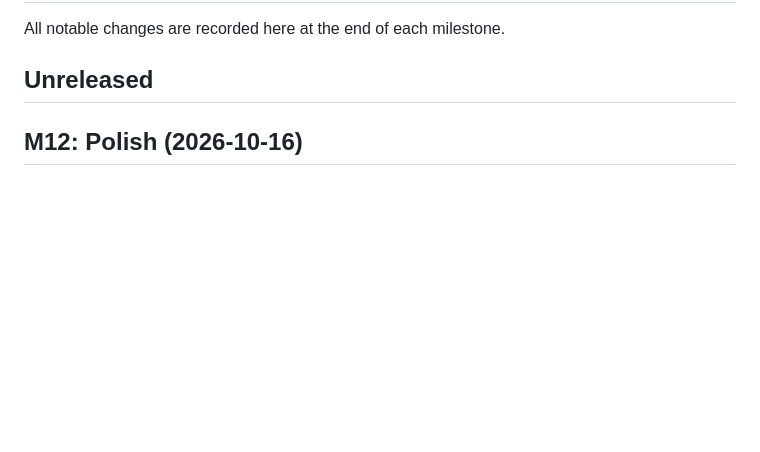
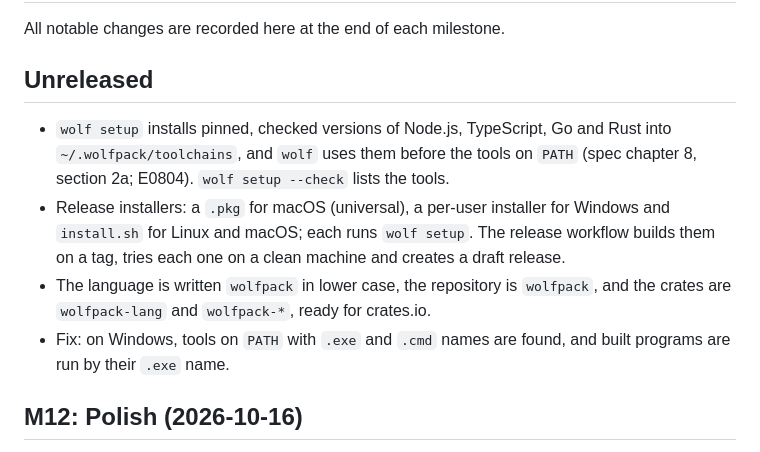
Before and after one commit to realfamousbae/wolfpack, a Markdown page: CHANGELOG.md, the part around the change. Drawn GitHub-style; blank space fills up the shorter version.

Commit message:
docs: changelog for wolf setup and the installers

```diff
--- a/CHANGELOG.md
+++ b/CHANGELOG.md
@@ -3,6 +3,17 @@
 All notable changes are recorded here at the end of each milestone.
 
 ## Unreleased
+
+- `wolf setup` installs pinned, checked versions of Node.js, TypeScript, Go and Rust into
+  `~/.wolfpack/toolchains`, and `wolf` uses them before the tools on `PATH` (spec chapter 8,
+  section 2a; E0804). `wolf setup --check` lists the tools.
+- Release installers: a `.pkg` for macOS (universal), a per-user installer for Windows and
+  `install.sh` for Linux and macOS; each runs `wolf setup`. The release workflow builds them on a
+  tag, tries each one on a clean machine and creates a draft release.
+- The language is written `wolfpack` in lower case, the repository is `wolfpack`, and the crates
+  are `wolfpack-lang` and `wolfpack-*`, ready for crates.io.
+- Fix: on Windows, tools on `PATH` with `.exe` and `.cmd` names are found, and built programs are
+  run by their `.exe` name.
 
 ## M12: Polish (2026-10-16)
 
```
